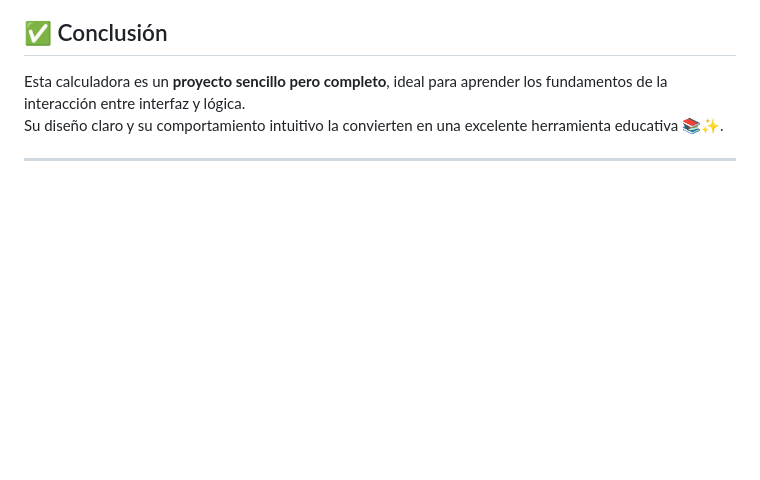
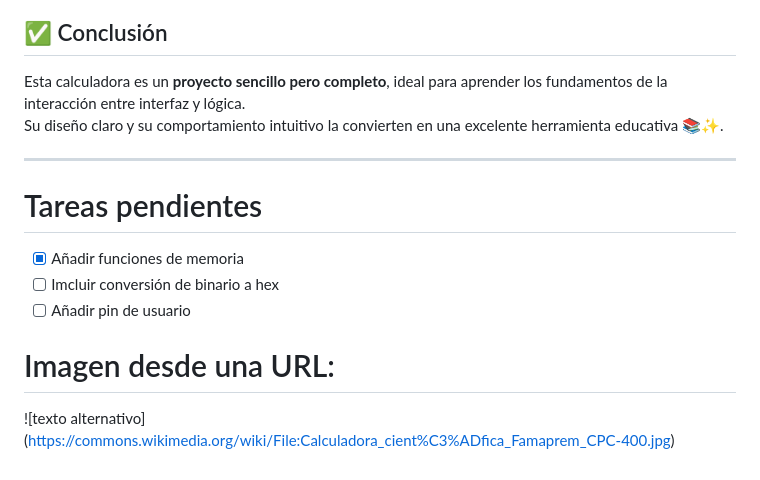
Before and after one commit to coroneldani07/calculadora, a Markdown page: README2.md, the part around the change. Rendered like a GitHub page; blank space fills up the shorter version.

```diff
--- a/README2.md
+++ b/README2.md
@@ -105,3 +105,11 @@ Esta calculadora es un **proyecto sencillo pero completo**, ideal para aprender
 Su diseño claro y su comportamiento intuitivo la convierten en una excelente herramienta educativa 📚✨.
 
 ---
+
+# Tareas pendientes
+- [x] Añadir funciones de memoria
+- [ ] Imcluir conversión de binario a hex
+- [ ] Añadir pin de usuario
+
+# Imagen desde una URL:
+![texto alternativo] (https://commons.wikimedia.org/wiki/File:Calculadora_cient%C3%ADfica_Famaprem_CPC-400.jpg)
```
